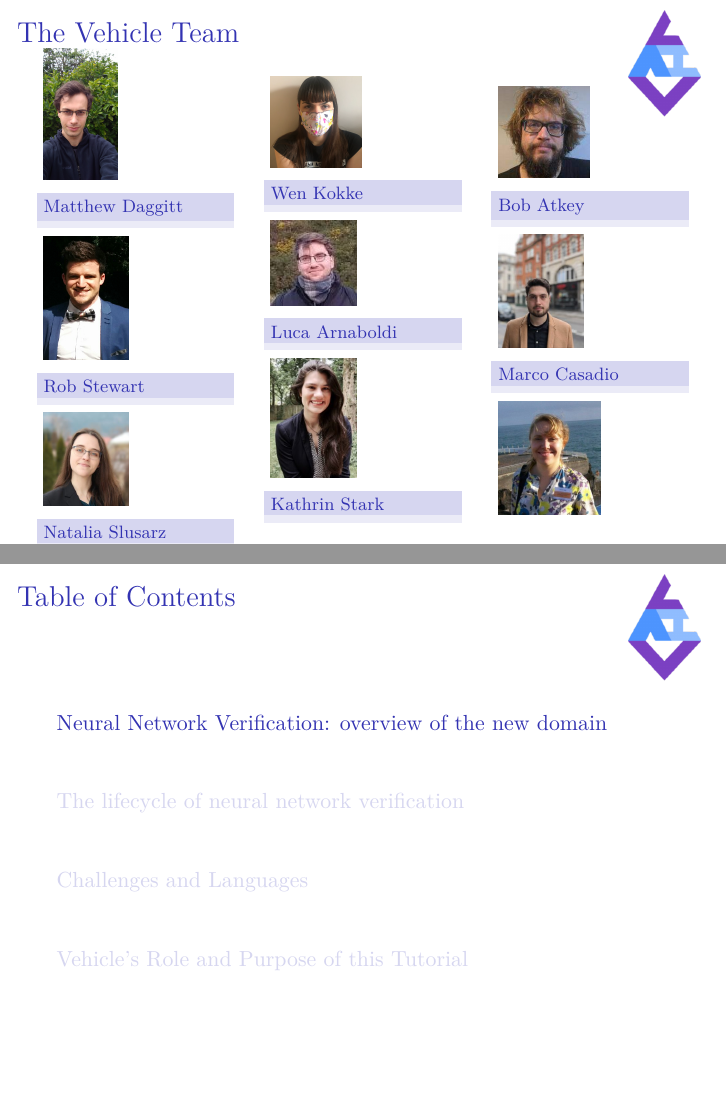
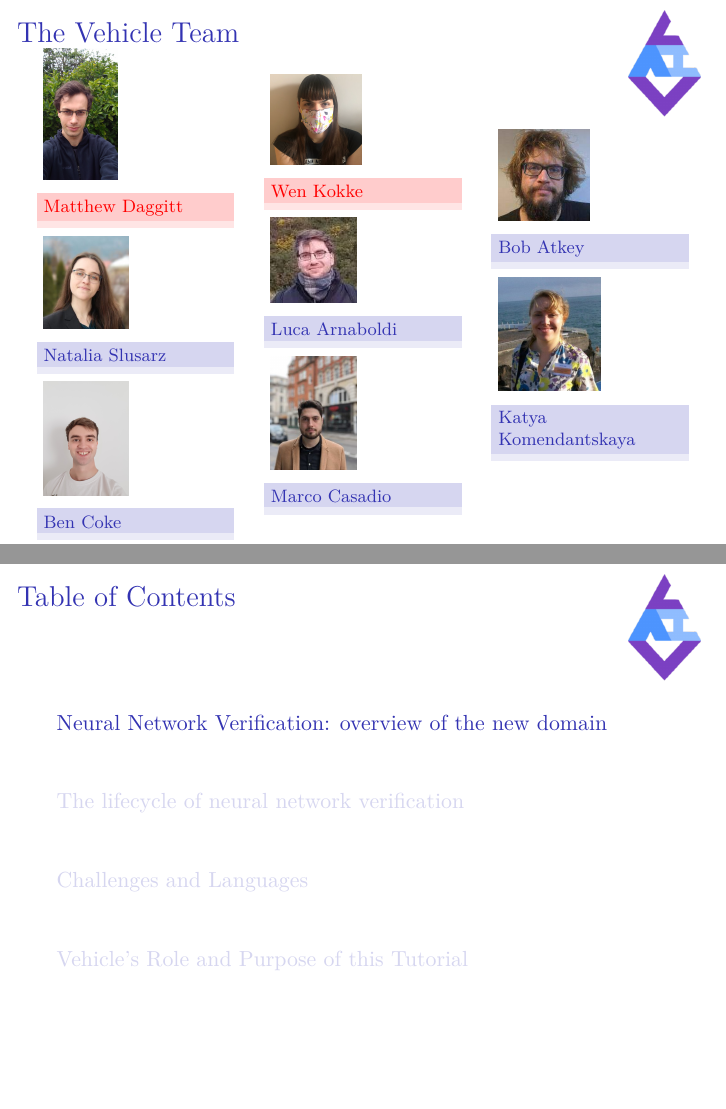
Before and after one commit to vehicle-lang/tutorial, LaTeX slides (Slides/Introduction/Introduction.tex): pages 2 and 3 of 70, joined at a grey line. Compiled offline with XeLaTeX.

Commit message:
tutorial contributors (JL photo missing)

```diff
--- a/Slides/Introduction/Introduction.tex
+++ b/Slides/Introduction/Introduction.tex
@@ -156,13 +156,16 @@
    \column{.3\textwidth}
    \includegraphics[width=1.3cm]{Images/Matthew.jpg}
 
-      \begin{block}{\footnotesize{Matthew Daggitt}}
-     \end{block}
-    \includegraphics[width=1.5cm]{Images/RS.jpg}
-   \begin{block}{\footnotesize{Rob Stewart}}
-     \end{block}
+      \begin{alertblock}{\footnotesize{Matthew Daggitt}}
+     \end{alertblock}
+
           \includegraphics[width=1.5cm]{Images/Natalia.jpg}
            \begin{block}{\footnotesize{Natalia Slusarz}}
+           \end{block}
+
+           \includegraphics[width=1.5cm]{Images/Ben.jpg}
+   \begin{block}{\footnotesize{Ben Coke}}
+
      \end{block}
 
   %\includegraphics[width=2cm]{Manuel_Maarek.jpg}
@@ -170,15 +173,18 @@
   % \includegraphics[width=2cm]{photoDP.jpg}
    \column{.3\textwidth}
    \includegraphics[width=1.6cm]{Images/Wen.png}
-   \begin{block}{\footnotesize{Wen Kokke}}
-   \end{block}
+   \begin{alertblock}{\footnotesize{Wen Kokke}}
+   \end{alertblock}
     \includegraphics[width=1.5cm]{Images/Luca.jpeg}
     \begin{block}{\footnotesize{Luca Arnaboldi}}
    \end{block}
+  \includegraphics[width=1.5cm]{Images/Marco.jpg}
+        \begin{block}{\footnotesize{Marco Casadio}}
+     \end{block}
 
-      \includegraphics[width=1.5cm]{Images/Kathrin.jpg}
-  \begin{block}{\footnotesize{Kathrin Stark}}
-   \end{block}
+  %    \includegraphics[width=1.5cm]{Images/Kathrin.jpg}
+  %\begin{block}{\footnotesize{Kathrin Stark}}
+  % \end{block}
 
 
    \column{.3\textwidth}
@@ -189,10 +195,12 @@
           \begin{block}{\footnotesize{Bob Atkey}}
      \end{block}
 
-       \includegraphics[width=1.5cm]{Images/Marco.jpg}
-        \begin{block}{\footnotesize{Marco Casadio}}
-     \end{block}
-   \includegraphics[width=1.8cm]{Images/Katya3.jpg}
+\includegraphics[width=1.8cm]{Images/Katya3.jpg}
+\begin{block}{\footnotesize{Katya Komendantskaya}}
+   \end{block}
+
+
+
   \end{columns}
   \end{frame}
 
```
Also changed, not shown: Slides/Introduction/Images/Ben.jpg (added), 1 other file.
